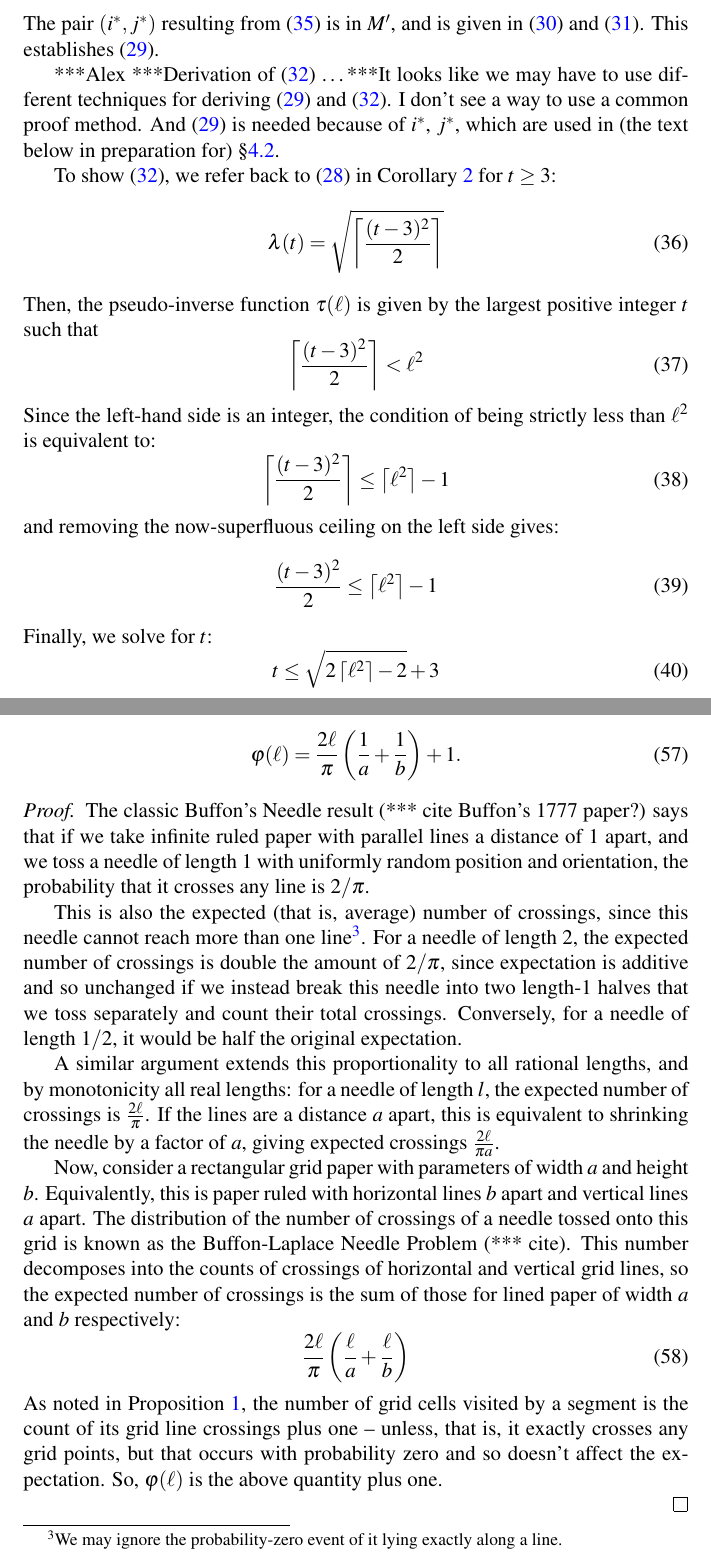
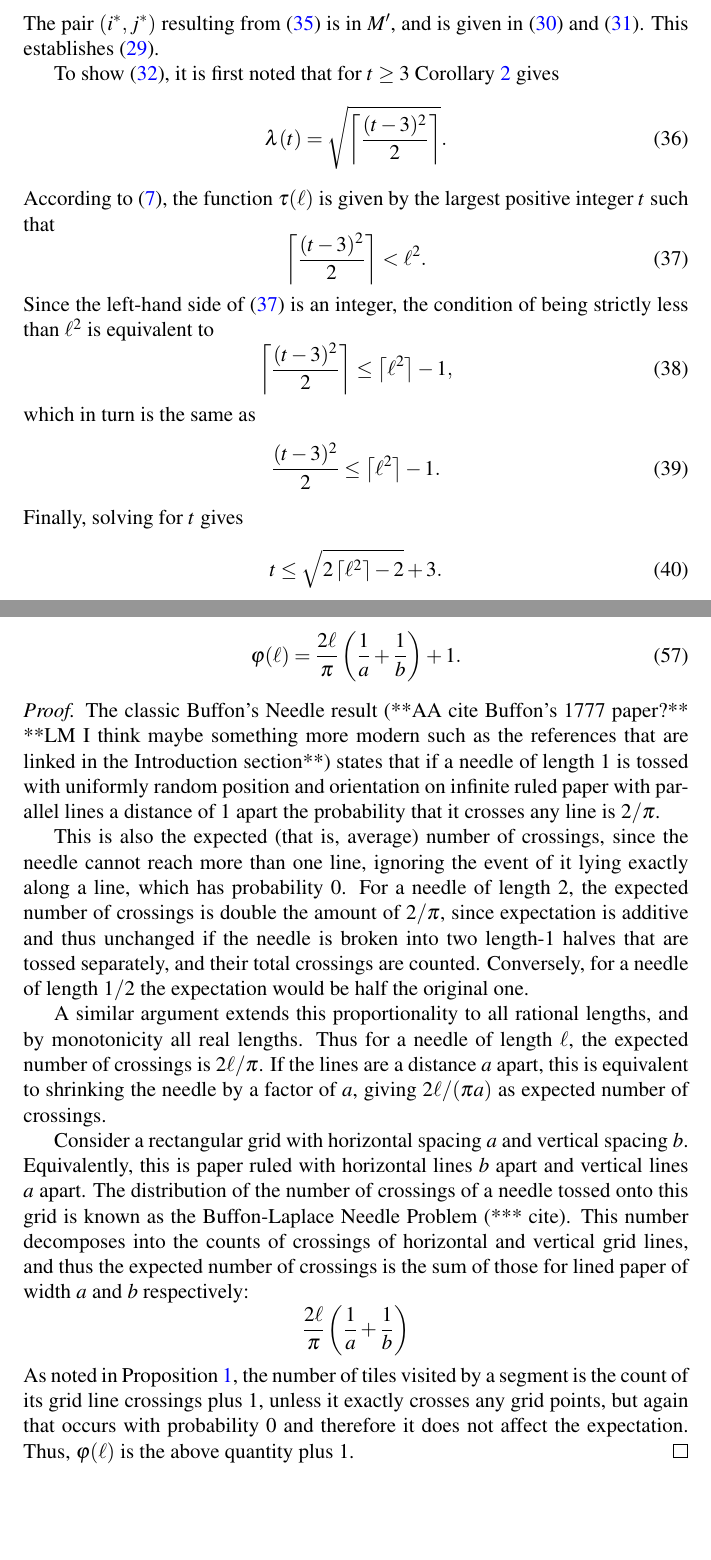
Before and after one commit to lmendo/Segments-and-grids, a LaTeX paper (paper.tex): two parts of pages 16 and 20 of 30, joined at a grey line, cut so that both start at the same text, the shorter picture padded with empty space. Compiled offline with pdfLaTeX.

Commit message:
Minor wording edits

```diff
--- a/paper.tex
+++ b/paper.tex
@@ -609,27 +611,25 @@ which gives
 \end{equation}
 The pair $(\isoli,\jsoli)$ resulting from \eqref{eq: theo: funt, sq, form; proof 1} is in $\mss'$, and is given in \eqref{eq: theo: funt, sq, form; i} and \eqref{eq: theo: funt, sq, form; j}. This establishes \eqref{eq: theo: funt, sq, form; funt, with i, j}.
 
-***Alex
-***Derivation of \eqref{eq: theo: funt, sq, form; funt, simpler} \ldots
-***It looks like we may have to use different techniques for deriving \eqref{eq: theo: funt, sq, form; funt, with i, j} and \eqref{eq: theo: funt, sq, form; funt, simpler}. I don't see a way to use a common proof method. And \eqref{eq: theo: funt, sq, form; funt, with i, j} is needed because of $\isoli$, $\jsoli$, which are used in (the text below in preparation for) \S\ref{part: probmax: unit square grid, real lengths}.
-
-To show \eqref{eq: theo: funt, sq, form; funt, simpler}, we refer back to \eqref{eq: theo: funt, sq, form; funl} in Corollary~\ref{theo: funl, sq, form} for $\tiles \geq 3$:
+To show \eqref{eq: theo: funt, sq, form; funt, simpler}, it is first noted that for $\tiles \geq 3$ Corollary~\ref{theo: funl, sq, form} gives
 \begin{equation}
-\funl(\tiles) = \sqrt{\left\lceil \frac{(\tiles-3)^2} {2} \right\rceil}
+\funl(\tiles) = \sqrt{\left\lceil \frac{(\tiles-3)^2} {2} \right\rceil}.
 \end{equation}
-Then, the pseudo-inverse function $\funt(\len)$ is given by the largest positive integer $t$ such that
+According to \eqref{eq: funt funl}, the function $\funt(\len)$ is given by the largest positive integer $t$ such that
 \begin{equation}
-\left\lceil \frac{(\tiles-3)^2} {2} \right\rceil < \len ^ 2
+\label{eq: theo: funt, sq, form; proof 2}
+\left\lceil \frac{(\tiles-3)^2} {2} \right\rceil < \len ^ 2.
 \end{equation}
-Since the left-hand side is an integer, the condition of being strictly less than $\len^2$ is equivalent to:
+Since the left-hand side of \eqref{eq: theo: funt, sq, form; proof 2} is an integer, the condition of being strictly less than $\len^2$ is equivalent to
 \begin{equation}
-\left\lceil \frac{(\tiles-3)^2} {2} \right\rceil  \leq \left\lceil \len^2 \right\rceil  - 1
+\left\lceil \frac{(\tiles-3)^2} {2} \right\rceil  \leq \left\lceil \len^2 \right\rceil  - 1,
 \end{equation}
-and removing the now-superfluous ceiling on the left side gives:
+which in turn is the same as
 \begin{equation}
-\frac{(\tiles-3)^2} {2}\leq  \left\lceil \len^2 \right\rceil  - 1
+\frac{(\tiles-3)^2} {2}\leq  \left\lceil \len^2 \right\rceil  - 1.
 \end{equation}
-Finally, we solve for $\tiles$:
+Finally, solving for $\tiles$ gives
 \begin{equation}
-\tiles \leq \sqrt{2 \left\lceil \len^2 \right\rceil -2 } + 3
+\label{eq: theo: funt, sq, form; proof 3}
+\tiles \leq \sqrt{2 \left\lceil \len^2 \right\rceil -2 } + 3.
 \end{equation}
@@ -813,21 +813,18 @@ Given $a, b, \len \in \mathbb R^+$, consider a grid with parameters $a, b$ and a
 
 \begin{proof}
 % *** Is this writeup too informal/non-rigorous?
-The classic Buffon's Needle result (*** cite Buffon's 1777 paper?) says that if we take infinite ruled paper with parallel lines a distance of $1$ apart, and we toss a needle of length $1$ with uniformly random position and orientation, the probability that it crosses any line is $2/\pi$.
+% ***LM: I would make the rational-length extension more explicit, and invoke a suitable theorem (with the corresponding book reference) for the real-length case. Or better yet: the first reference linked as a comment in the introduction (https://www.jstor.org/stable/2317945?seq=1#metadata_info_tab_contents) already gives the $2\len/(\pi a)$ formula. We can directly start from that formula, referencing that paper.
+The classic Buffon's Needle result (**AA cite Buffon's 1777 paper?** **LM I think maybe something more modern such as the references that are linked in the Introduction section**) states that if a needle of length $1$ is tossed with uniformly random position and orientation on
+infinite ruled paper with parallel lines a distance of $1$ apart the probability that it crosses any line is $2/\pi$.
 
-This is also the expected (that is, average) number of crossings, since this needle cannot reach more than one line\footnote{We may ignore the probability-zero event of it lying exactly along a line.}. For a needle of length $2$, the expected number of crossings is double the amount of $2/\pi$, since expectation is additive and so unchanged if we instead break this needle into two length-$1$ halves
-that we toss separately and count their total crossings. Conversely, for a needle of length $1/2$, it would be half the original expectation.
+This is also the expected (that is, average) number of crossings, since the needle cannot reach more than one line, ignoring the event of it lying exactly along a line, which has probability $0$. For a needle of length $2$, the expected number of crossings is double the amount of $2/\pi$, since expectation is additive and thus unchanged if the needle is broken into two length-$1$ halves that are tossed separately, and their total crossings are counted. Conversely, for a needle of length $1/2$ the expectation would be half the original one.
 
-A similar argument extends this proportionality to all rational lengths, and by monotonicity all real lengths: for a needle of length $l$, the expected number of crossings is
-$\frac{2\len}{\pi}$.
-If the lines are a distance $a$ apart, this is equivalent to shrinking the needle by a factor of $a$, giving expected crossings
-$\frac{2\len}{\pi a}$.
+A similar argument extends this proportionality to all rational lengths, and by monotonicity all real lengths. Thus for a needle of length $\len$, the expected number of crossings is $2\len/\pi$. If the lines are a distance $a$ apart, this is equivalent to shrinking the needle by a factor of $a$, giving $2\len/(\pi a)$ as expected number of crossings.
 
-Now, consider a rectangular grid paper with parameters of width $a$ and height $b$. Equivalently, this is paper ruled with horizontal lines $b$ apart and vertical lines $a$ apart. The distribution of the number of crossings of a needle tossed onto this grid is known as the Buffon-Laplace Needle Problem (*** cite). This number decomposes into the counts of crossings of horizontal and vertical grid lines, so the expected number of crossings is the sum of those for lined paper of width $a$ and $b$ respectively:
-\begin{equation}
-\frac{2\len}{\pi}\left(\frac \len a + \frac \len b\right)
-\end{equation}
-As noted in Proposition \ref{prop: i+j-1}, the number of grid cells visited by a segment is the count of its grid line crossings plus one -- unless, that is, it exactly crosses any grid points, but that occurs with probability zero and so doesn't affect the expectation. So, $\funta(\len)$ is the above quantity plus one.
-
+Consider a rectangular grid with horizontal spacing $a$ and vertical spacing $b$. Equivalently, this is paper ruled with horizontal lines $b$ apart and vertical lines $a$ apart. The distribution of the number of crossings of a needle tossed onto this grid is known as the Buffon-Laplace Needle Problem (*** cite). This number decomposes into the counts of crossings of horizontal and vertical grid lines, and thus the expected number of crossings is the sum of those for lined paper of width $a$ and $b$ respectively:
+\[
+\frac{2\len}{\pi}\left(\frac 1 a + \frac 1 b\right)
+\]
+As noted in Proposition \ref{prop: i+j-1}, the number of tiles visited by a segment is the count of its grid line crossings plus $1$, unless it exactly crosses any grid points, but again that occurs with probability $0$ and therefore it does not affect the expectation. Thus, $\funta(\len)$ is the above quantity plus $1$.
 \end{proof}
 
```
Also changed, not shown: comments.txt (+2 -2 lines), paper.pdf, paper.tex (12 more changed lines).
